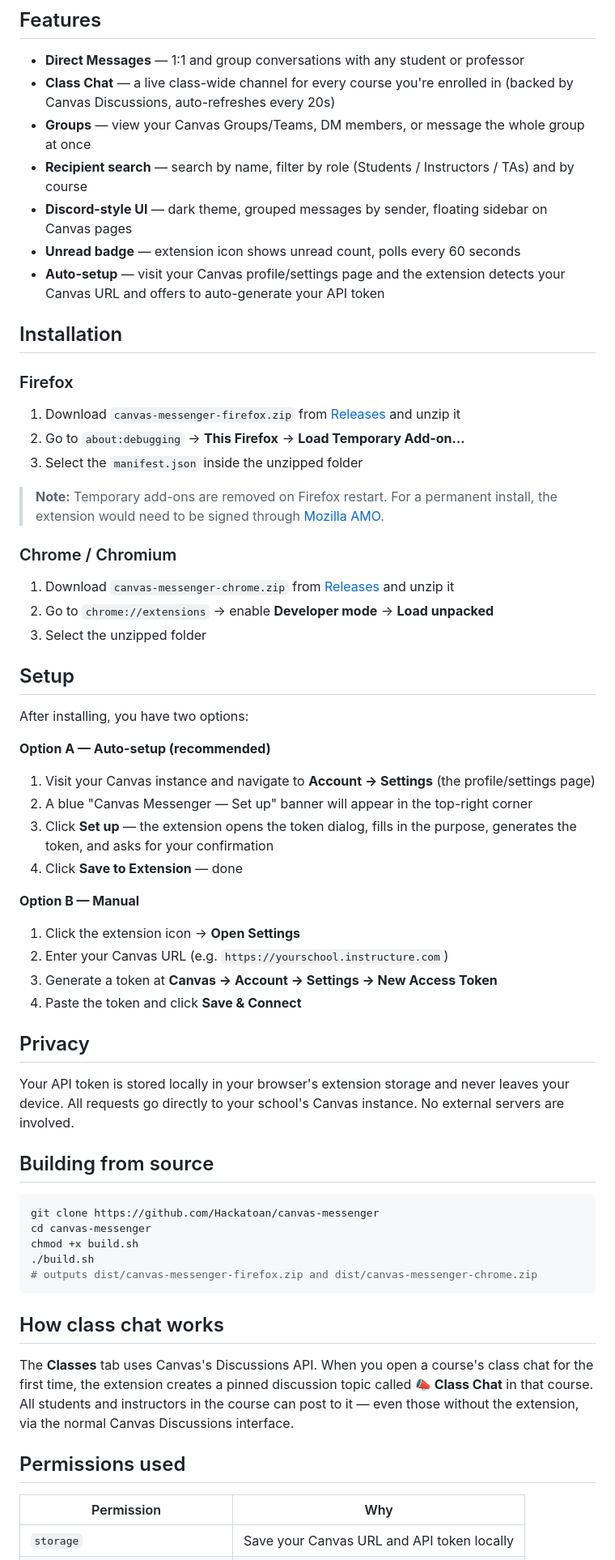
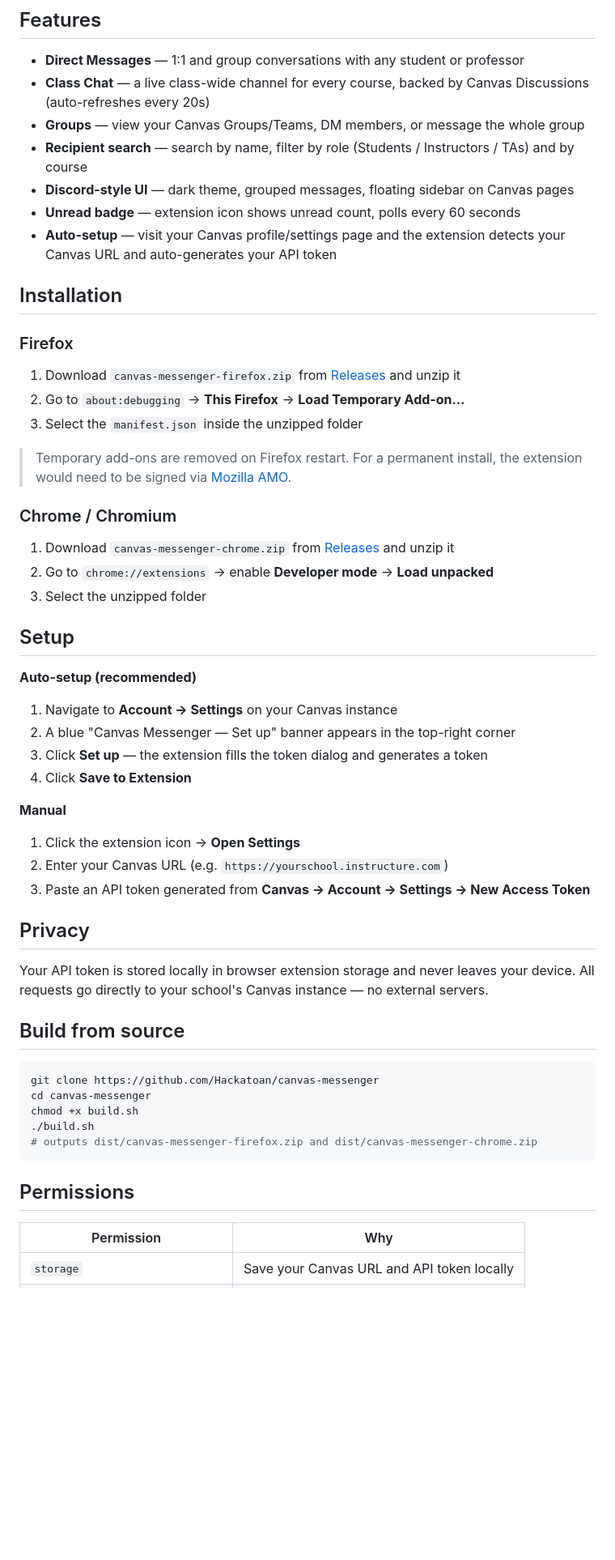
Before and after one commit to Hackatoan/canvas-messenger, a Markdown page: README.md, the part around one of its changes. Shown at 81% size. Rendered like a GitHub page; blank space fills up the shorter version.

Commit message:
docs: standardize README

````diff
--- a/README.md
+++ b/README.md
@@ -5,12 +7,12 @@ A browser extension that adds Discord-style messaging to Canvas LMS — direct m
 ## Features
 
 - **Direct Messages** — 1:1 and group conversations with any student or professor
-- **Class Chat** — a live class-wide channel for every course you're enrolled in (backed by Canvas Discussions, auto-refreshes every 20s)
-- **Groups** — view your Canvas Groups/Teams, DM members, or message the whole group at once
+- **Class Chat** — a live class-wide channel for every course, backed by Canvas Discussions (auto-refreshes every 20s)
+- **Groups** — view your Canvas Groups/Teams, DM members, or message the whole group
 - **Recipient search** — search by name, filter by role (Students / Instructors / TAs) and by course
-- **Discord-style UI** — dark theme, grouped messages by sender, floating sidebar on Canvas pages
+- **Discord-style UI** — dark theme, grouped messages, floating sidebar on Canvas pages
 - **Unread badge** — extension icon shows unread count, polls every 60 seconds
-- **Auto-setup** — visit your Canvas profile/settings page and the extension detects your Canvas URL and offers to auto-generate your API token
+- **Auto-setup** — visit your Canvas profile/settings page and the extension detects your Canvas URL and auto-generates your API token
 
 ## Installation
 
@@ -20,7 +22,7 @@ A browser extension that adds Discord-style messaging to Canvas LMS — direct m
 2. Go to `about:debugging` → **This Firefox** → **Load Temporary Add-on…**
 3. Select the `manifest.json` inside the unzipped folder
 
-> **Note:** Temporary add-ons are removed on Firefox restart. For a permanent install, the extension would need to be signed through [Mozilla AMO](https://addons.mozilla.org).
+> Temporary add-ons are removed on Firefox restart. For a permanent install, the extension would need to be signed via [Mozilla AMO](https://addons.mozilla.org).
 
 ### Chrome / Chromium
 
@@ -30,25 +32,22 @@ A browser extension that adds Discord-style messaging to Canvas LMS — direct m
 
 ## Setup
 
-After installing, you have two options:
+**Auto-setup (recommended)**
+1. Navigate to **Account → Settings** on your Canvas instance
+2. A blue "Canvas Messenger — Set up" banner appears in the top-right corner
+3. Click **Set up** — the extension fills the token dialog and generates a token
+4. Click **Save to Extension**
 
-**Option A — Auto-setup (recommended)**
-1. Visit your Canvas instance and navigate to **Account → Settings** (the profile/settings page)
-2. A blue "Canvas Messenger — Set up" banner will appear in the top-right corner
-3. Click **Set up** — the extension opens the token dialog, fills in the purpose, generates the token, and asks for your confirmation
-4. Click **Save to Extension** — done
-
-**Option B — Manual**
+**Manual**
 1. Click the extension icon → **Open Settings**
 2. Enter your Canvas URL (e.g. `https://yourschool.instructure.com`)
-3. Generate a token at **Canvas → Account → Settings → New Access Token**
-4. Paste the token and click **Save & Connect**
+3. Paste an API token generated from **Canvas → Account → Settings → New Access Token**
 
 ## Privacy
 
-Your API token is stored locally in your browser's extension storage and never leaves your device. All requests go directly to your school's Canvas instance. No external servers are involved.
+Your API token is stored locally in browser extension storage and never leaves your device. All requests go directly to your school's Canvas instance — no external servers.
 
-## Building from source
+## Build from source
 
 ```bash
 git clone https://github.com/Hackatoan/canvas-messenger
@@ -58,11 +57,7 @@ chmod +x build.sh
 # outputs dist/canvas-messenger-firefox.zip and dist/canvas-messenger-chrome.zip
 ```
 
-## How class chat works
-
-The **Classes** tab uses Canvas's Discussions API. When you open a course's class chat for the first time, the extension creates a pinned discussion topic called **📣 Class Chat** in that course. All students and instructors in the course can post to it — even those without the extension, via the normal Canvas Discussions interface.
-
-## Permissions used
+## Permissions
 
 | Permission | Why |
 |---|---|
````
Also changed, not shown: other parts of README.md (+7 -0 lines).
